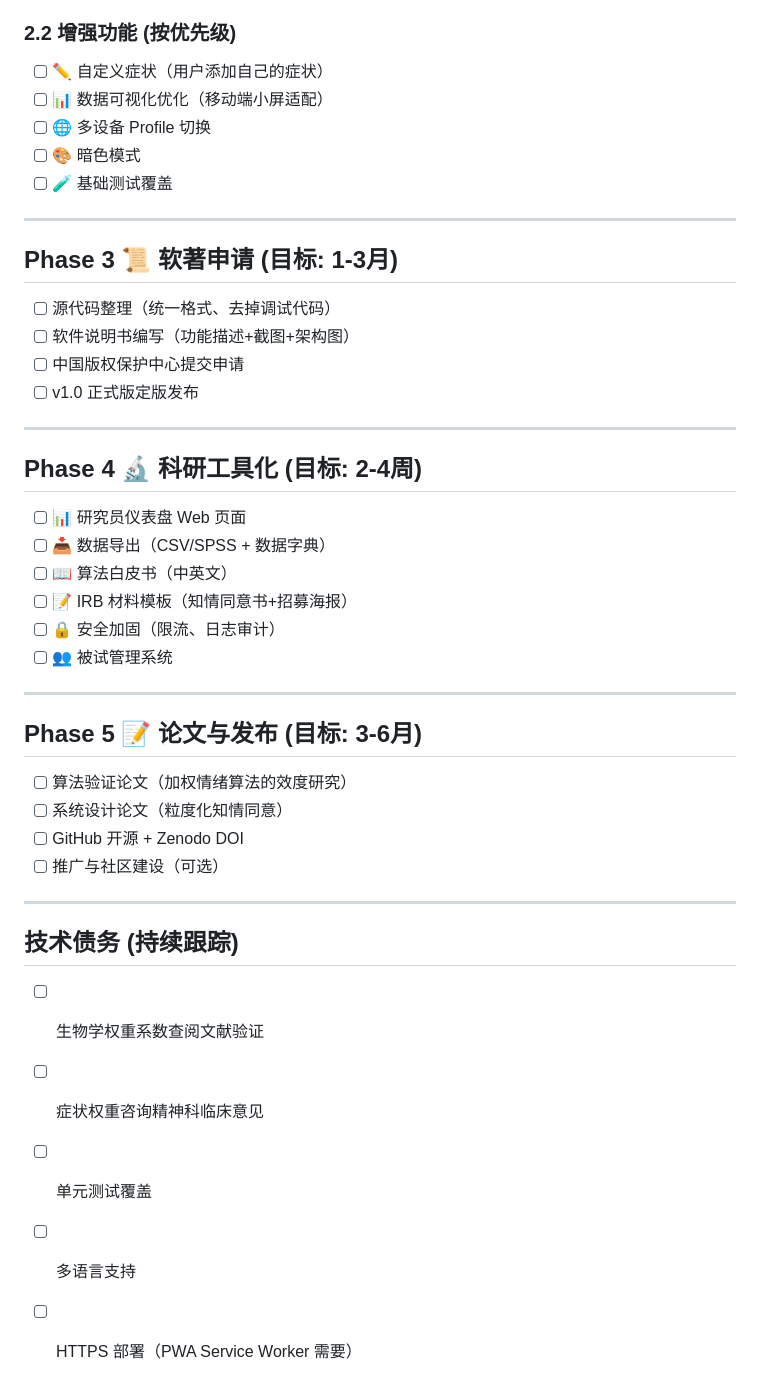
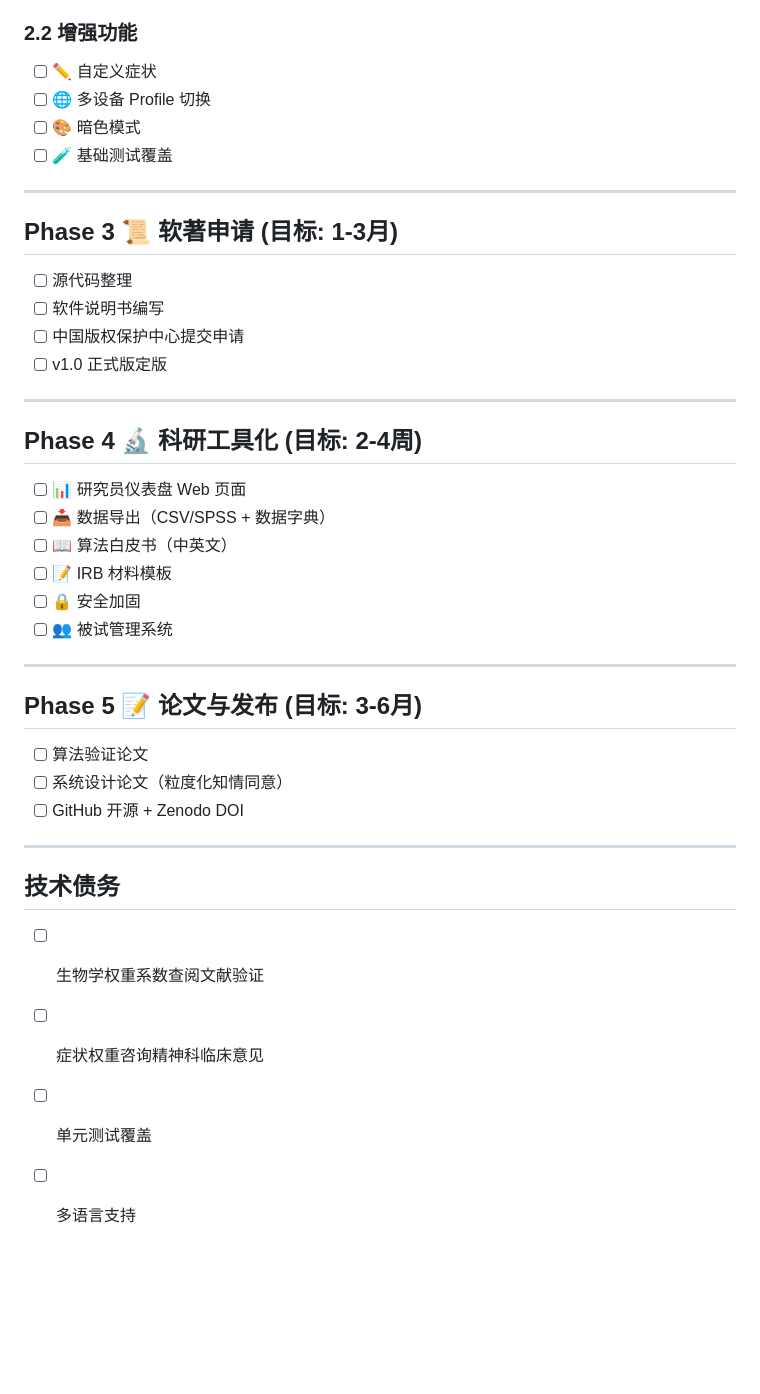
Before and after one commit to yangyufei-baitian/mind-journal, a Markdown page: WORKLOG.md, the part around one of its changes. Rendered like a GitHub page; blank space fills up the shorter version.

```diff
--- a/WORKLOG.md
+++ b/WORKLOG.md
@@ -54,10 +68,9 @@ Phase 1 [进行中] → Phase 2 [待开始] → Phase 3 [待开始] → Phase 4
 - [ ] 🔔 每日推送提醒（Notification API）
 - [ ] 😴 睡眠追踪（入睡/起床+时长）
 
-### 2.2 增强功能 (按优先级)
+### 2.2 增强功能
 
-- [ ] ✏️ 自定义症状（用户添加自己的症状）
-- [ ] 📊 数据可视化优化（移动端小屏适配）
+- [ ] ✏️ 自定义症状
 - [ ] 🌐 多设备 Profile 切换
 - [ ] 🎨 暗色模式
 - [ ] 🧪 基础测试覆盖
@@ -66,10 +79,10 @@ Phase 1 [进行中] → Phase 2 [待开始] → Phase 3 [待开始] → Phase 4
 
 ## Phase 3 📜 软著申请 (目标: 1-3月)
 
-- [ ] 源代码整理（统一格式、去掉调试代码）
-- [ ] 软件说明书编写（功能描述+截图+架构图）
+- [ ] 源代码整理
+- [ ] 软件说明书编写
 - [ ] 中国版权保护中心提交申请
-- [ ] v1.0 正式版定版发布
+- [ ] v1.0 正式版定版
 
 ---
 
@@ -78,25 +91,23 @@ Phase 1 [进行中] → Phase 2 [待开始] → Phase 3 [待开始] → Phase 4
 - [ ] 📊 研究员仪表盘 Web 页面
 - [ ] 📥 数据导出（CSV/SPSS + 数据字典）
 - [ ] 📖 算法白皮书（中英文）
-- [ ] 📝 IRB 材料模板（知情同意书+招募海报）
-- [ ] 🔒 安全加固（限流、日志审计）
+- [ ] 📝 IRB 材料模板
+- [ ] 🔒 安全加固
 - [ ] 👥 被试管理系统
 
 ---
 
 ## Phase 5 📝 论文与发布 (目标: 3-6月)
 
-- [ ] 算法验证论文（加权情绪算法的效度研究）
+- [ ] 算法验证论文
 - [ ] 系统设计论文（粒度化知情同意）
 - [ ] GitHub 开源 + Zenodo DOI
-- [ ] 推广与社区建设（可选）
 
 ---
 
-## 技术债务 (持续跟踪)
+## 技术债务
 
 - [ ] 生物学权重系数查阅文献验证
 - [ ] 症状权重咨询精神科临床意见
 - [ ] 单元测试覆盖
 - [ ] 多语言支持
-- [ ] HTTPS 部署（PWA Service Worker 需要）
```
Also changed, not shown: other parts of WORKLOG.md (+34 -20 lines).
